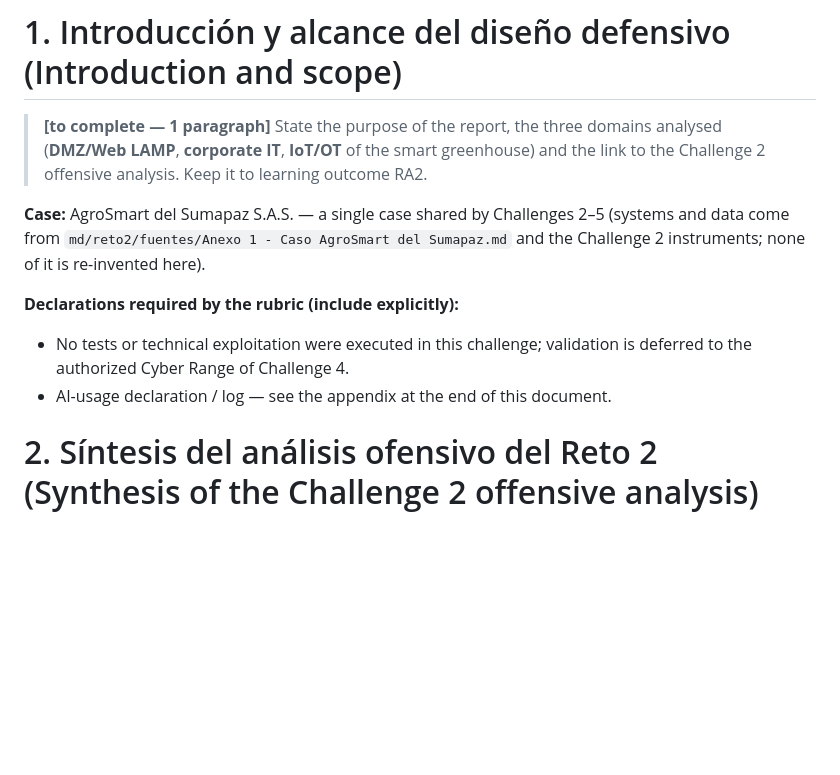
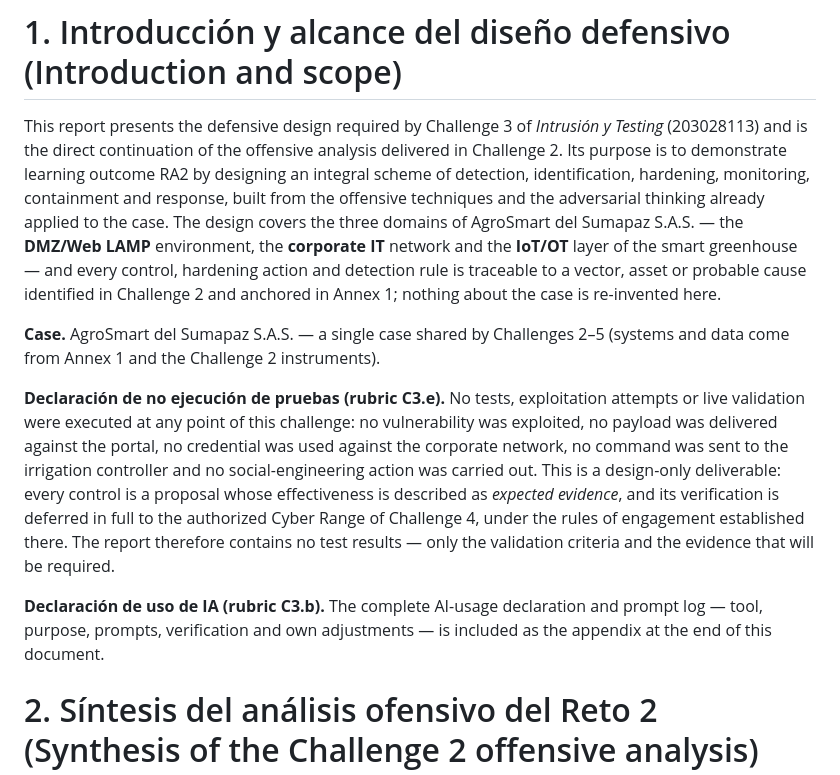
Before and after one commit to HumanPseudo/Intrucion---Testing--Challenge-3-, a Markdown page: report/doc.md, the part around the change. Rendered like a GitHub page; blank space fills up the shorter version.

Commit message:
report(§1): declaración de no ejecución de pruebas (C3.e), propósito y alcance

```diff
--- a/report/doc.md
+++ b/report/doc.md
@@ -8,19 +8,31 @@ lang: en
 
 # 1. Introducción y alcance del diseño defensivo (Introduction and scope)
 
-> **[to complete — 1 paragraph]** State the purpose of the report, the three domains analysed
-> (**DMZ/Web LAMP**, **corporate IT**, **IoT/OT** of the smart greenhouse) and the link to the
-> Challenge 2 offensive analysis. Keep it to learning outcome RA2.
+This report presents the defensive design required by Challenge 3 of *Intrusión y Testing*
+(203028113) and is the direct continuation of the offensive analysis delivered in Challenge 2.
+Its purpose is to demonstrate learning outcome RA2 by designing an integral scheme of detection,
+identification, hardening, monitoring, containment and response, built from the offensive
+techniques and the adversarial thinking already applied to the case. The design covers the three
+domains of AgroSmart del Sumapaz S.A.S. — the **DMZ/Web LAMP** environment, the **corporate IT**
+network and the **IoT/OT** layer of the smart greenhouse — and every control, hardening action and
+detection rule is traceable to a vector, asset or probable cause identified in Challenge 2 and
+anchored in Annex 1; nothing about the case is re-invented here.
 
-**Case:** AgroSmart del Sumapaz S.A.S. — a single case shared by Challenges 2–5 (systems and data
-come from `md/reto2/fuentes/Anexo 1 - Caso AgroSmart del Sumapaz.md` and the Challenge 2
-instruments; none of it is re-invented here).
+**Case.** AgroSmart del Sumapaz S.A.S. — a single case shared by Challenges 2–5 (systems and data
+come from Annex 1 and the Challenge 2 instruments).
 
-**Declarations required by the rubric (include explicitly):**
+**Declaración de no ejecución de pruebas (rubric C3.e).** No tests, exploitation attempts or live
+validation were executed at any point of this challenge: no vulnerability was exploited, no
+payload was delivered against the portal, no credential was used against the corporate network, no
+command was sent to the irrigation controller and no social-engineering action was carried out.
+This is a design-only deliverable: every control is a proposal whose effectiveness is described as
+*expected evidence*, and its verification is deferred in full to the authorized Cyber Range of
+Challenge 4, under the rules of engagement established there. The report therefore contains no
+test results — only the validation criteria and the evidence that will be required.
 
-- No tests or technical exploitation were executed in this challenge; validation is deferred to
-  the authorized Cyber Range of Challenge 4.
-- AI-usage declaration / log — see the appendix at the end of this document.
+**Declaración de uso de IA (rubric C3.b).** The complete AI-usage declaration and prompt log —
+tool, purpose, prompts, verification and own adjustments — is included as the appendix at the end
+of this document.
 
 # 2. Síntesis del análisis ofensivo del Reto 2 (Synthesis of the Challenge 2 offensive analysis)
 
```
Also changed, not shown: plan.md (+3 -3 lines).
